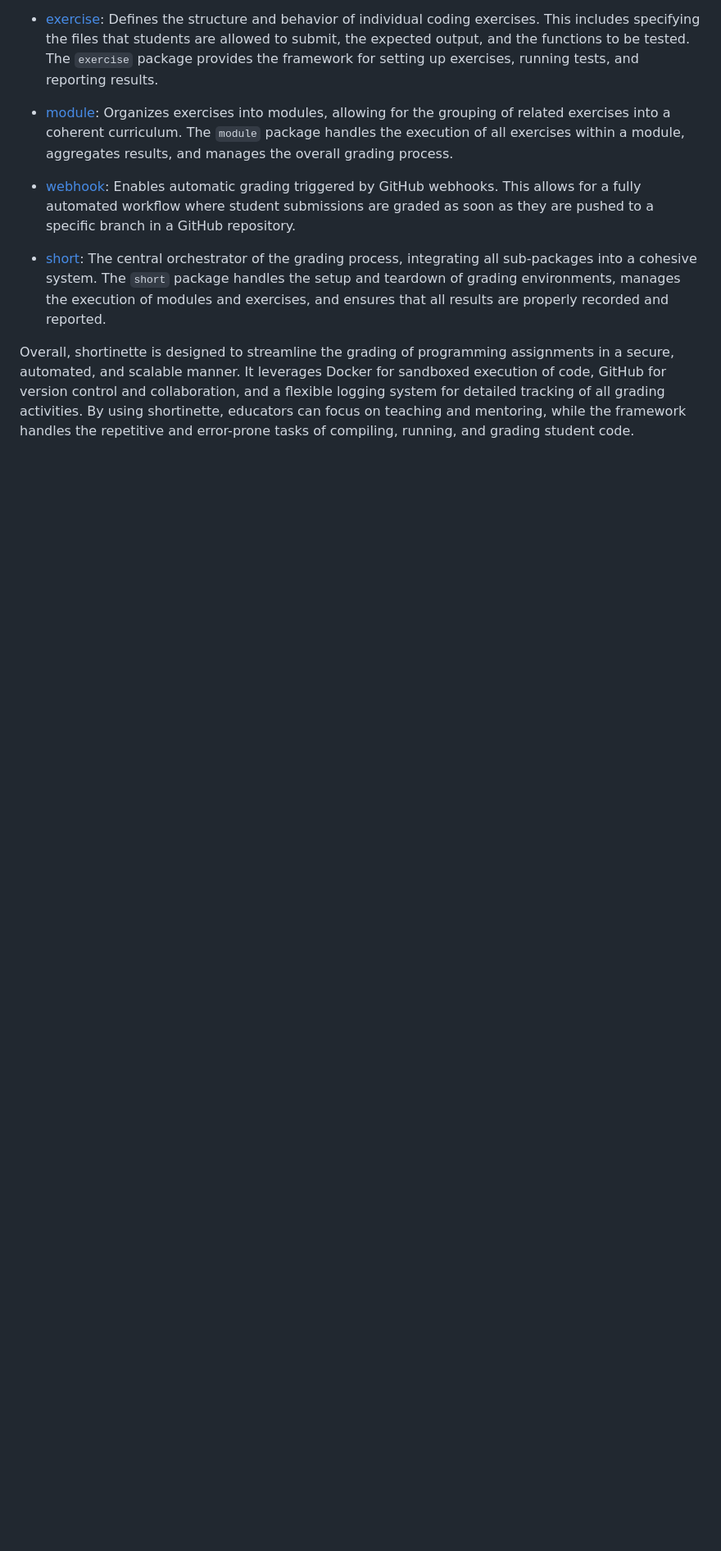
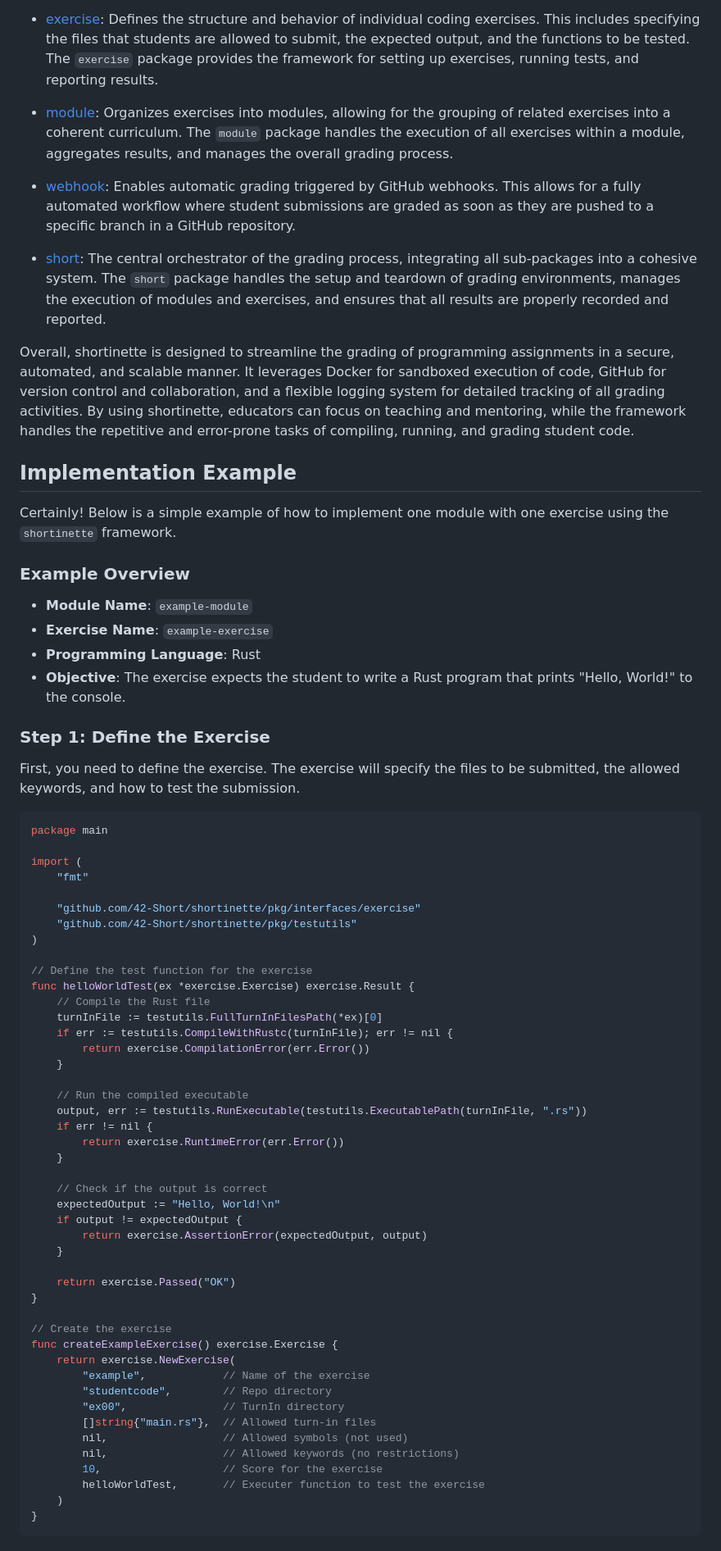
Before and after one commit to 42-Short/shortinette, a Markdown page: README.md, the part around one of its changes. Shown at 82% size. Drawn GitHub-style; blank space fills up the shorter version.

````diff
--- a/README.md
+++ b/README.md
@@ -55,3 +55,64 @@ of code, GitHub for version control and collaboration, and a flexible logging sy
 for detailed tracking of all grading activities. By using shortinette, educators can
 focus on teaching and mentoring, while the framework handles the repetitive and error-prone
 tasks of compiling, running, and grading student code.
+## Implementation Example
+Certainly! Below is a simple example of how to implement one module with one exercise using the `shortinette` framework.
+
+### Example Overview
+- **Module Name**: `example-module`
+- **Exercise Name**: `example-exercise`
+- **Programming Language**: Rust
+- **Objective**: The exercise expects the student to write a Rust program that prints "Hello, World!" to the console.
+
+### Step 1: Define the Exercise
+
+First, you need to define the exercise. The exercise will specify the files to be submitted, the allowed keywords, and how to test the submission.
+
+```go
+package main
+
+import (
+	"fmt"
+
+	"github.com/42-Short/shortinette/pkg/interfaces/exercise"
+	"github.com/42-Short/shortinette/pkg/testutils"
+)
+
+// Define the test function for the exercise
+func helloWorldTest(ex *exercise.Exercise) exercise.Result {
+	// Compile the Rust file
+	turnInFile := testutils.FullTurnInFilesPath(*ex)[0]
+	if err := testutils.CompileWithRustc(turnInFile); err != nil {
+		return exercise.CompilationError(err.Error())
+	}
+
+	// Run the compiled executable
+	output, err := testutils.RunExecutable(testutils.ExecutablePath(turnInFile, ".rs"))
+	if err != nil {
+		return exercise.RuntimeError(err.Error())
+	}
+
+	// Check if the output is correct
+	expectedOutput := "Hello, World!\n"
+	if output != expectedOutput {
+		return exercise.AssertionError(expectedOutput, output)
+	}
+
+	return exercise.Passed("OK")
+}
+
+// Create the exercise
+func createExampleExercise() exercise.Exercise {
+	return exercise.NewExercise(
+		"example",            // Name of the exercise
+		"studentcode",        // Repo directory
+		"ex00",               // TurnIn directory
+		[]string{"main.rs"},  // Allowed turn-in files
+		nil,                  // Allowed symbols (not used)
+		nil,                  // Allowed keywords (no restrictions)
+		10,                   // Score for the exercise
+		helloWorldTest,       // Executer function to test the exercise
+	)
+}
+```
+
````
Also changed, not shown: other parts of README.md (+105 -3 lines).
